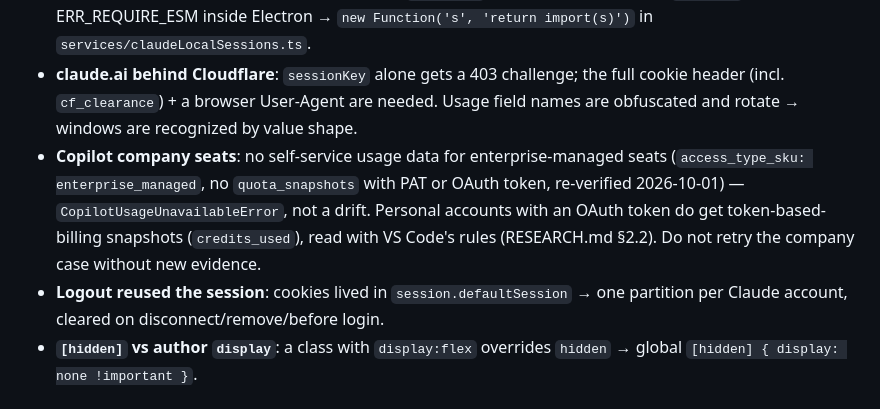
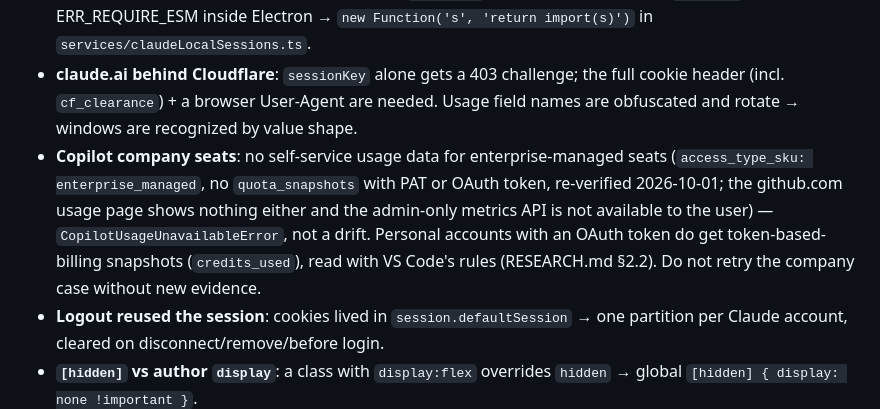
Before and after one commit to suppressio/ia-hypermiler, a Markdown page: CLAUDE.md, the part around the change. Drawn GitHub-style.

```diff
--- a/CLAUDE.md
+++ b/CLAUDE.md
@@ -250,7 +250,7 @@ Condensed history; the full session-by-session log is in the git history (CLAUDE
 - **electron-store shallow merge**: new nested fields were `undefined` on existing stores → solved by `store/normalize.ts`.
 - **ESM-only SDK in a CommonJS main process**: `require()` and even a TS-compiled `import()` fail with ERR_REQUIRE_ESM inside Electron → `new Function('s', 'return import(s)')` in `services/claudeLocalSessions.ts`.
 - **claude.ai behind Cloudflare**: `sessionKey` alone gets a 403 challenge; the full cookie header (incl. `cf_clearance`) + a browser User-Agent are needed. Usage field names are obfuscated and rotate → windows are recognized by value shape.
-- **Copilot company seats**: no self-service usage data for enterprise-managed seats (`access_type_sku: enterprise_managed`, no `quota_snapshots` with PAT or OAuth token, re-verified 2026-10-01) — `CopilotUsageUnavailableError`, not a drift. Personal accounts with an OAuth token do get token-based-billing snapshots (`credits_used`), read with VS Code's rules (RESEARCH.md §2.2). Do not retry the company case without new evidence.
+- **Copilot company seats**: no self-service usage data for enterprise-managed seats (`access_type_sku: enterprise_managed`, no `quota_snapshots` with PAT or OAuth token, re-verified 2026-10-01; the github.com usage page shows nothing either and the admin-only metrics API is not available to the user) — `CopilotUsageUnavailableError`, not a drift. Personal accounts with an OAuth token do get token-based-billing snapshots (`credits_used`), read with VS Code's rules (RESEARCH.md §2.2). Do not retry the company case without new evidence.
 - **Logout reused the session**: cookies lived in `session.defaultSession` → one partition per Claude account, cleared on disconnect/remove/before login.
 - **`[hidden]` vs author `display`**: a class with `display:flex` overrides `hidden` → global `[hidden] { display: none !important }`.
 - **`build/` in .gitignore**: it is electron-builder's resources dir; icons were never committed (fixed — verify the packaged icon on the next release).
```
Also changed, not shown: RESEARCH.it.md (+1 -1 lines), RESEARCH.md (+1 -1 lines).
